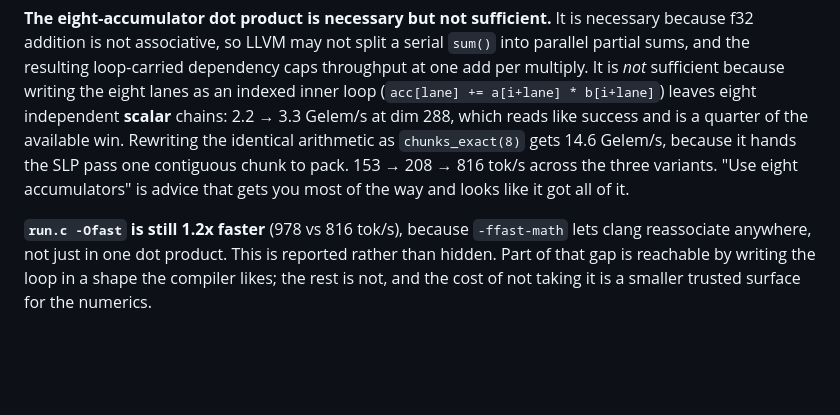
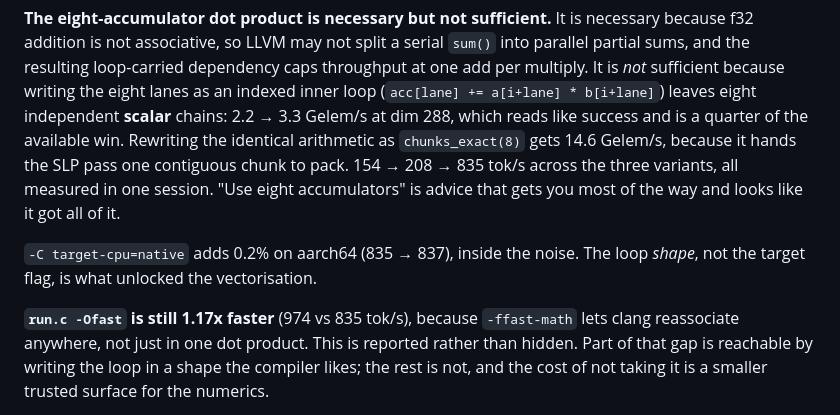
Before and after one commit to blackdragoon26/proofinfer, a Markdown page: CONTEXT.md, the part around the change. GitHub-like rendering; blank space fills up the shorter version.

```diff
--- a/CONTEXT.md
+++ b/CONTEXT.md
@@ -175,10 +175,14 @@ because writing the eight lanes as an indexed inner loop
 chains: 2.2 → 3.3 Gelem/s at dim 288, which reads like success and is a quarter
 of the available win. Rewriting the identical arithmetic as `chunks_exact(8)`
 gets 14.6 Gelem/s, because it hands the SLP pass one contiguous chunk to pack.
-153 → 208 → 816 tok/s across the three variants. "Use eight accumulators" is
-advice that gets you most of the way and looks like it got all of it.
+154 → 208 → 835 tok/s across the three variants, all measured in one session.
+"Use eight accumulators" is advice that gets you most of the way and looks like
+it got all of it.
 
-**`run.c -Ofast` is still 1.2x faster** (978 vs 816 tok/s), because
+`-C target-cpu=native` adds 0.2% on aarch64 (835 → 837), inside the noise. The
+loop *shape*, not the target flag, is what unlocked the vectorisation.
+
+**`run.c -Ofast` is still 1.17x faster** (974 vs 835 tok/s), because
 `-ffast-math` lets clang reassociate anywhere, not just in one dot product.
 This is reported rather than hidden. Part of that gap is reachable by writing
 the loop in a shape the compiler likes; the rest is not, and the cost of not
```
Also changed, not shown: README.md (+30 -20 lines).
